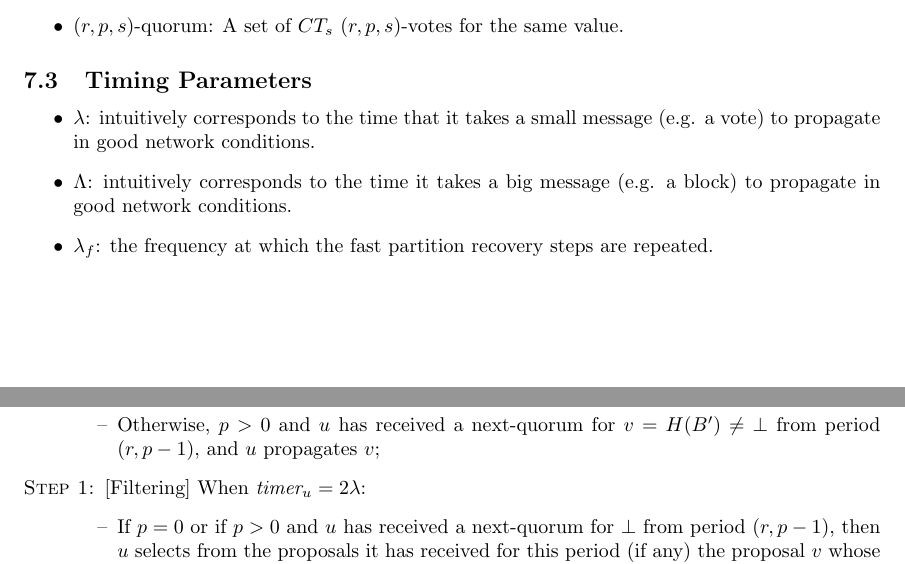
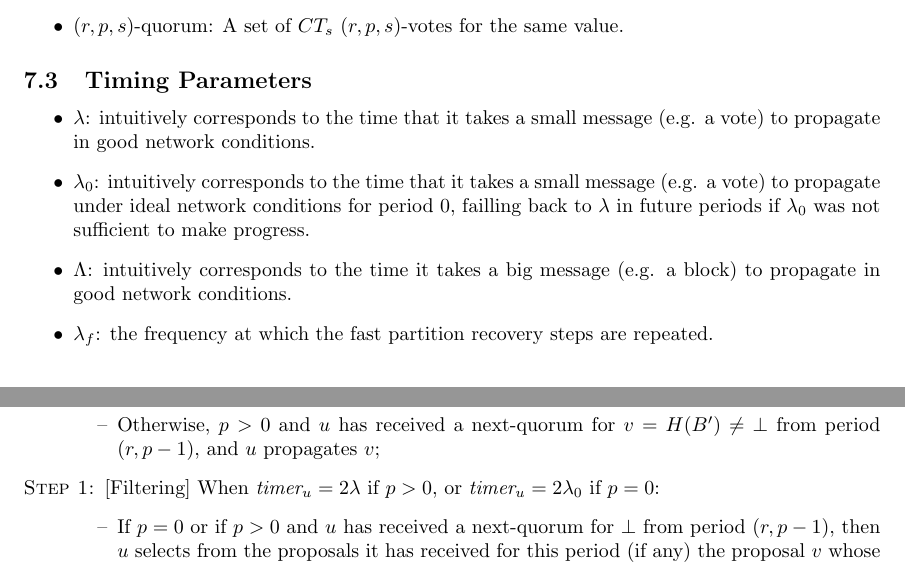
Before and after one commit to algorandfoundation/specs, a LaTeX document (overview/latex/main.tex, which reads overview/latex/sections/DetailedConsensus.tex): two parts of pages 7 and 8 of 10, joined at a grey line, cut so that both start at the same text. Compiled offline with pdfLaTeX.

Commit message:
add \lambda_0 to overview spec

```diff
--- a/overview/latex/sections/DetailedConsensus.tex
+++ b/overview/latex/sections/DetailedConsensus.tex
@@ -70,6 +70,8 @@ $\bot$ denotes a specific string of the same length as $H$'s output but is not i
 
 \item $\lambda$: intuitively corresponds to the time that it takes a small message (e.g. a vote) to propagate in good network conditions.
 
+\item $\lambda_0$: intuitively corresponds to the time that it takes a small message (e.g. a vote) to propagate under ideal network conditions for period $0$, failling back to $\lambda$ in future periods if $\lambda_0$ was not sufficient to make progress.
+
 \item $\Lambda$: intuitively corresponds to the time it takes a big message (e.g. a block) to propagate in good network conditions.
 
 \item $\lambda_f$: the frequency at which the fast partition recovery steps are repeated.
@@ -103,7 +105,7 @@ When $timer_u = 0$:
 
 \end{itemize}
 
-\item[{\sc Step 1:}] [Filtering] When $\timer_u = 2\lambda$:
+\item[{\sc Step 1:}] [Filtering] When $\timer_u = 2\lambda$ if $p>0$, or $\timer_u = 2\lambda_0$ if $p=0$:
 \begin{itemize}
 
 \item[--] If $p=0$ or if $p>0$ and $u$ has received a next-quorum for $\bot$ from period $(r,p-1)$,
```
Also changed, not shown: dev/abft.md (+1 -1 lines), overview/latex/appendix/ParameterTable.tex (+2 -0 lines).
